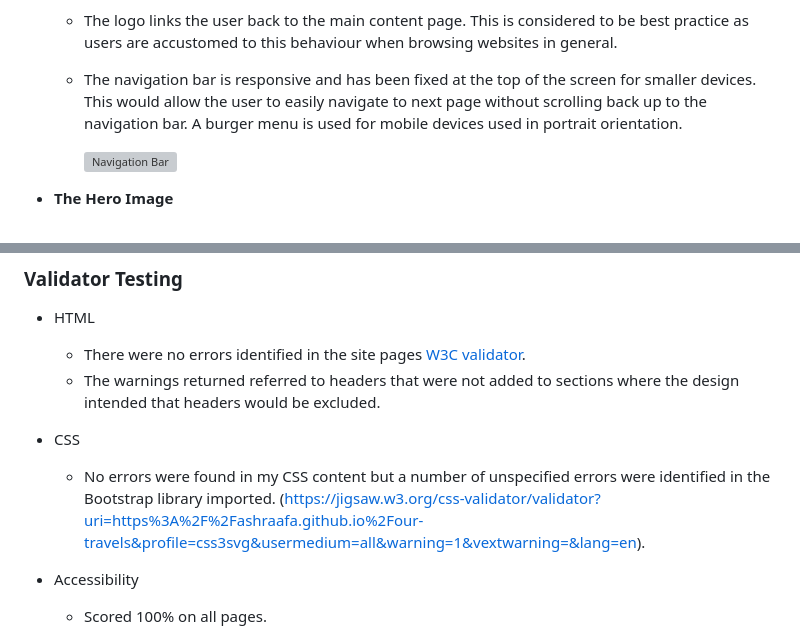
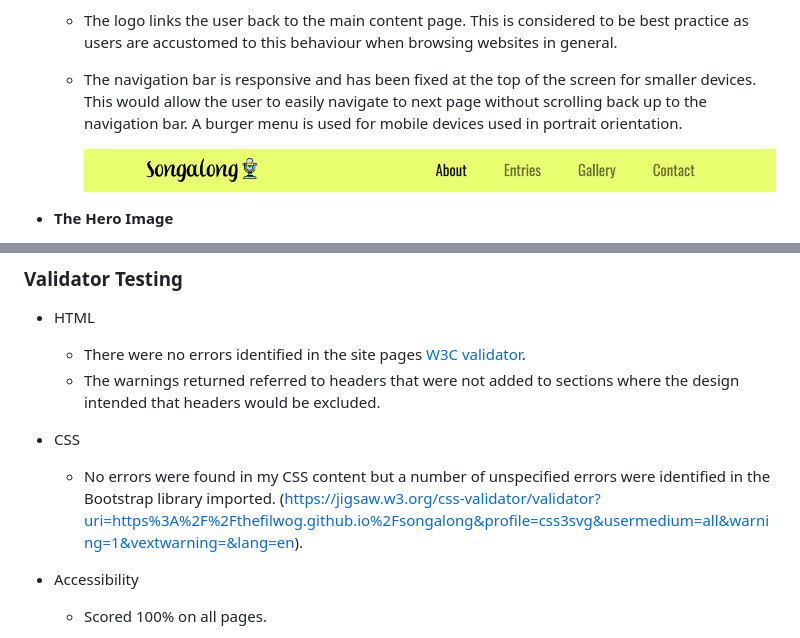
Before and after one commit to TheFilwog/songalong, a Markdown page: README.md, 2 parts joined by grey strips. Rendered like a GitHub page; pictures changed too: assets/images/navbar.png (added); grey boxes are pictures that could not be loaded.

```diff
--- a/README.md
+++ b/README.md
@@ -47,7 +47,7 @@ This section introduces the features that have been implemented for the website
   - The logo links the user back to the main content page. This is considered to be best practice as users are accustomed to this behaviour when browsing websites in general.
   - The navigation bar is responsive and has been fixed at the top of the screen for smaller devices. This would allow the user to easily navigate to next page without scrolling back up to the navigation bar. A burger menu is used for mobile devices used in portrait orientation.
 
-    ![Navigation Bar](assets/images/navigation-bar.PNG)
+    ![Navigation Bar](assets/images/navbar.png)
 
 - __The Hero Image__
 
@@ -111,7 +110,7 @@ This section introduces the features that have been implemented for the website
   - The warnings returned referred to headers that were not added to sections where the design intended that headers would be excluded.
 
 - CSS
-  - No errors were found in my CSS content but a number of unspecified errors were identified in the Bootstrap library imported. (https://jigsaw.w3.org/css-validator/validator?uri=https%3A%2F%2Fashraafa.github.io%2Four-travels&profile=css3svg&usermedium=all&warning=1&vextwarning=&lang=en).
+  - No errors were found in my CSS content but a number of unspecified errors were identified in the Bootstrap library imported. (https://jigsaw.w3.org/css-validator/validator?uri=https%3A%2F%2Fthefilwog.github.io%2Fsongalong&profile=css3svg&usermedium=all&warning=1&vextwarning=&lang=en).
 
 - Accessibility
   - Scored 100% on all pages.
```
Also changed, not shown: other parts of README.md (+5 -6 lines), assets/images/about.png (added), assets/images/contact.png (added), assets/images/entries.png (added), assets/images/footer.png (added), 1 other file.
